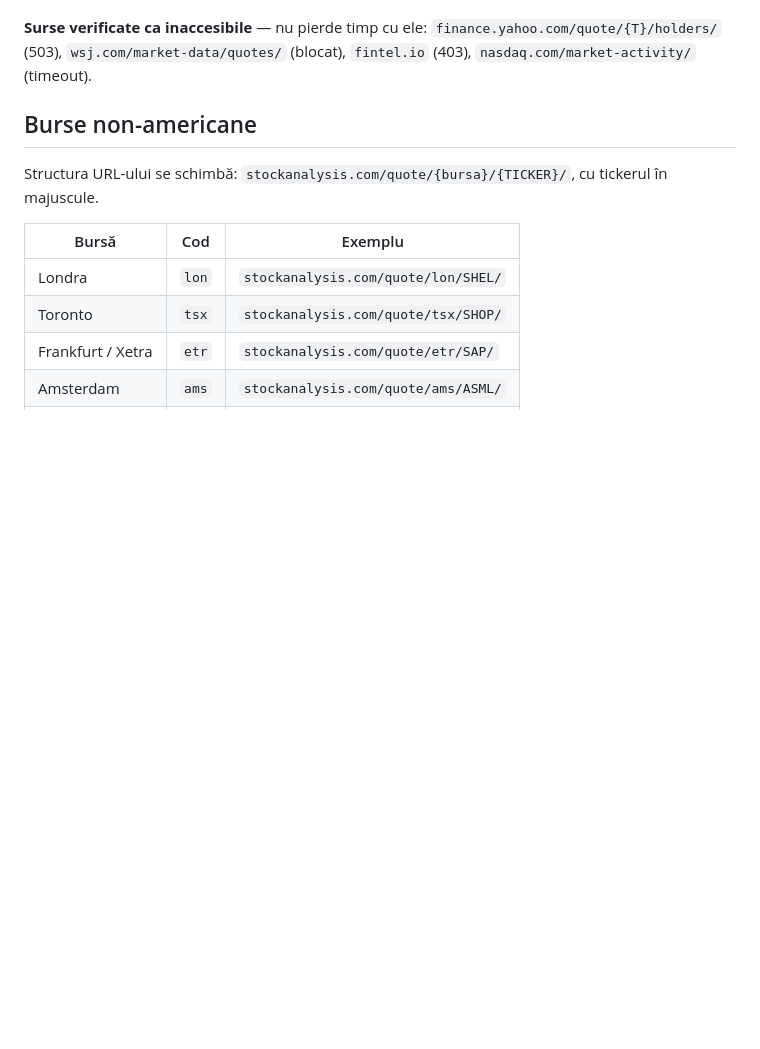
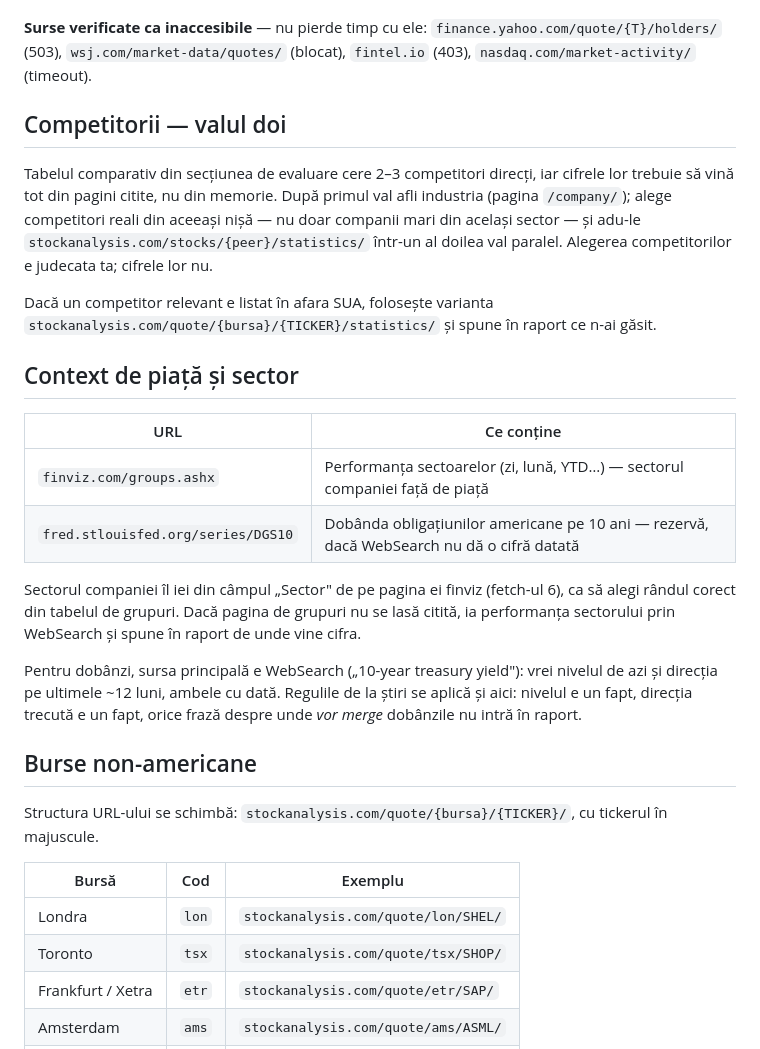
Before and after one commit to MarginallyHarmless/stock-research, a Markdown page: references/data-sources.md, the part around the change. Rendered like a GitHub page; blank space fills up the shorter version.

Commit message:
data-sources: sector/rates context sources + competitor second wave
Co-Authored-By: Claude Opus 4.8 <noreply@anthropic.com>

```diff
--- a/references/data-sources.md
+++ b/references/data-sources.md
@@ -38,6 +38,23 @@ Sursa care acoperă golul lăsat de stockanalysis. URL-ul cere bursa în majuscu
 **Pe pagina de insideri, ce contează e asimetria.** Vânzările sunt zgomot — directorii primesc o parte din salariu în acțiuni și vând programat. „0 cumpărători, 12 vânzători" e situația normală la o companie de tehnologie, nu un semnal de alarmă. Invers însă, un director care cumpără din bani proprii e un semnal rar și puternic, pentru că există un singur motiv să faci asta. Formulează secțiunea în consecință, altfel sperii degeaba pe cineva care nu știe cum sunt plătiți executivii.
 
 **Surse verificate ca inaccesibile** — nu pierde timp cu ele: `finance.yahoo.com/quote/{T}/holders/` (503), `wsj.com/market-data/quotes/` (blocat), `fintel.io` (403), `nasdaq.com/market-activity/` (timeout).
+
+## Competitorii — valul doi
+
+Tabelul comparativ din secțiunea de evaluare cere 2–3 competitori direcți, iar cifrele lor trebuie să vină tot din pagini citite, nu din memorie. După primul val afli industria (pagina `/company/`); alege competitori reali din aceeași nișă — nu doar companii mari din același sector — și adu-le `stockanalysis.com/stocks/{peer}/statistics/` într-un al doilea val paralel. Alegerea competitorilor e judecata ta; cifrele lor nu.
+
+Dacă un competitor relevant e listat în afara SUA, folosește varianta `stockanalysis.com/quote/{bursa}/{TICKER}/statistics/` și spune în raport ce n-ai găsit.
+
+## Context de piață și sector
+
+| URL | Ce conține |
+|---|---|
+| `finviz.com/groups.ashx` | Performanța sectoarelor (zi, lună, YTD…) — sectorul companiei față de piață |
+| `fred.stlouisfed.org/series/DGS10` | Dobânda obligațiunilor americane pe 10 ani — rezervă, dacă WebSearch nu dă o cifră datată |
+
+Sectorul companiei îl iei din câmpul „Sector" de pe pagina ei finviz (fetch-ul 6), ca să alegi rândul corect din tabelul de grupuri. Dacă pagina de grupuri nu se lasă citită, ia performanța sectorului prin WebSearch și spune în raport de unde vine cifra.
+
+Pentru dobânzi, sursa principală e WebSearch („10-year treasury yield"): vrei nivelul de azi și direcția pe ultimele ~12 luni, ambele cu dată. Regulile de la știri se aplică și aici: nivelul e un fapt, direcția trecută e un fapt, orice frază despre unde *vor merge* dobânzile nu intră în raport.
 
 ## Burse non-americane
 
```
